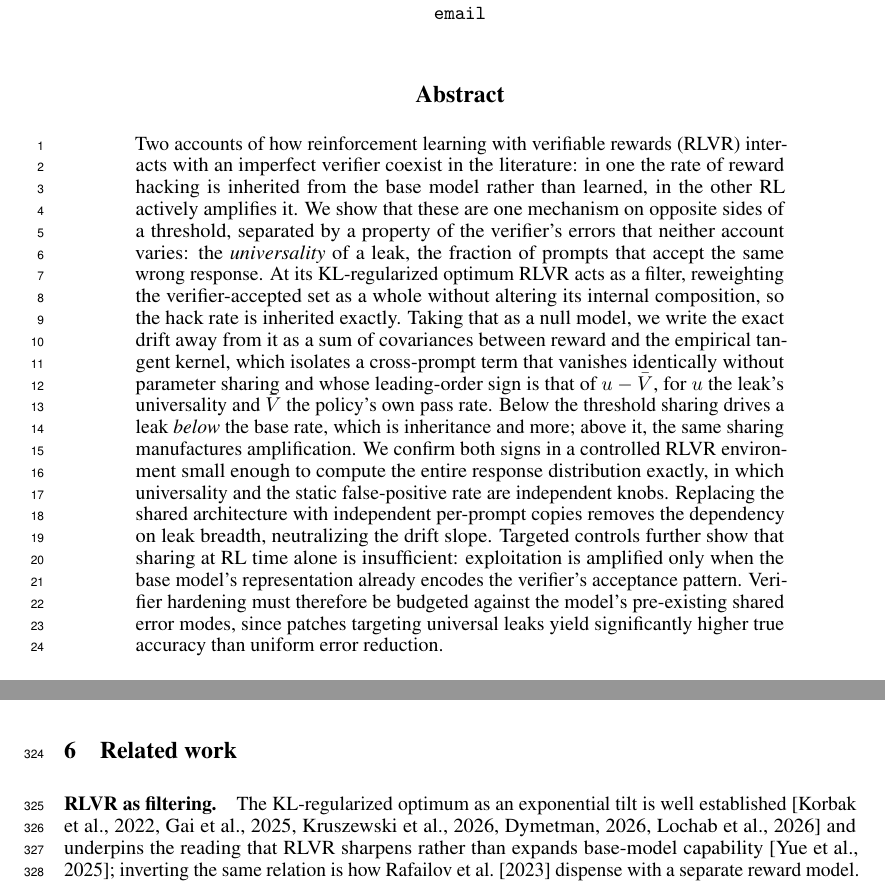
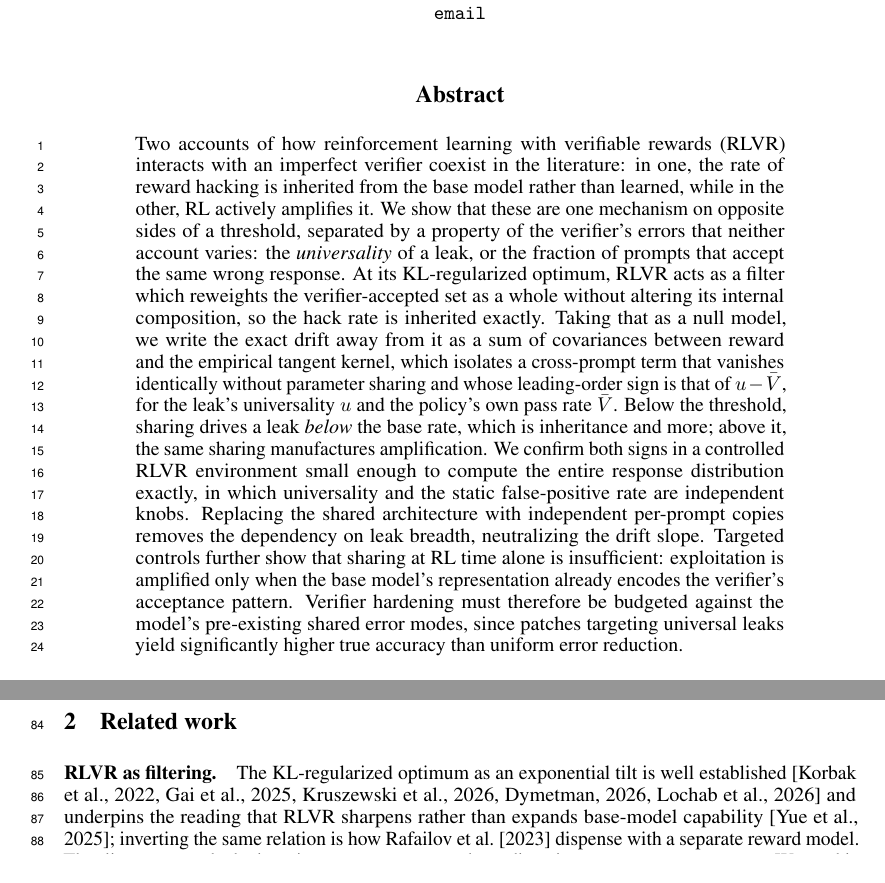
Before and after one commit to Rohan-Pandey1729/RLVR-Reward-Hacking, a LaTeX paper (paper/main.tex): two parts of pages 1 and 9 of 20 before the commit and two parts of pages 1 and 2 of 20 after it, joined at a grey line, cut so that both start at the same text. Compiled offline with pdfLaTeX.

Commit message:
Sentence update
Co-Authored-By: Claude Opus 5 <noreply@anthropic.com>
Claude-Session: https://claude.ai/code/session_015KzuJB4p3ZE9ALR7NCXVRp

```diff
--- a/paper/main.tex
+++ b/paper/main.tex
@@ -59,7 +59,7 @@
 \maketitle
 
 \begin{abstract}
-Two accounts of how reinforcement learning with verifiable rewards (RLVR) interacts with an imperfect verifier coexist in the literature: in one the rate of reward hacking is inherited from the base model rather than learned, in the other RL actively amplifies it. We show that these are one mechanism on opposite sides of a threshold, separated by a property of the verifier's errors that neither account varies: the \emph{universality} of a leak, the fraction of prompts that accept the same wrong response. At its KL-regularized optimum RLVR acts as a filter, reweighting the verifier-accepted set as a whole without altering its internal composition, so the hack rate is inherited exactly. Taking that as a null model, we write the exact drift away from it as a sum of covariances between reward and the empirical tangent kernel, which isolates a cross-prompt term that vanishes identically without parameter sharing and whose leading-order sign is that of $u - \bar V$, for $u$ the leak's universality and $\bar V$ the policy's own pass rate. Below the threshold sharing drives a leak \emph{below} the base rate, which is inheritance and more; above it, the same sharing manufactures amplification. We confirm both signs in a controlled RLVR environment small enough to compute the entire response distribution exactly, in which universality and the static false-positive rate are independent knobs. Replacing the shared architecture with independent per-prompt copies removes the dependency on leak breadth, neutralizing the drift slope. Targeted controls further show that sharing at RL time alone is insufficient: exploitation is amplified only when the base model's representation already encodes the verifier's acceptance pattern. Verifier hardening must therefore be budgeted against the model's pre-existing shared error modes, since patches targeting universal leaks yield significantly higher true accuracy than uniform error reduction.
+Two accounts of how reinforcement learning with verifiable rewards (RLVR) interacts with an imperfect verifier coexist in the literature: in one, the rate of reward hacking is inherited from the base model rather than learned, while in the other, RL actively amplifies it. We show that these are one mechanism on opposite sides of a threshold, separated by a property of the verifier's errors that neither account varies: the \emph{universality} of a leak, or the fraction of prompts that accept the same wrong response. At its KL-regularized optimum, RLVR acts as a filter which reweights the verifier-accepted set as a whole without altering its internal composition, so the hack rate is inherited exactly. Taking that as a null model, we write the exact drift away from it as a sum of covariances between reward and the empirical tangent kernel, which isolates a cross-prompt term that vanishes identically without parameter sharing and whose leading-order sign is that of $u - \bar V$, for the leak's universality $u$ and the policy's own pass rate $\bar V$. Below the threshold, sharing drives a leak \emph{below} the base rate, which is inheritance and more; above it, the same sharing manufactures amplification. We confirm both signs in a controlled RLVR environment small enough to compute the entire response distribution exactly, in which universality and the static false-positive rate are independent knobs. Replacing the shared architecture with independent per-prompt copies removes the dependency on leak breadth, neutralizing the drift slope. Targeted controls further show that sharing at RL time alone is insufficient: exploitation is amplified only when the base model's representation already encodes the verifier's acceptance pattern. Verifier hardening must therefore be budgeted against the model's pre-existing shared error modes, since patches targeting universal leaks yield significantly higher true accuracy than uniform error reduction.
 \end{abstract}
 
 \section{Introduction}
@@ -79,6 +79,14 @@ Our primary contribution is to reconcile the inheritance and amplification accou
 \item \textbf{The reconciliation is causal.} The response distribution is enumerated exactly, so universality and static false-positive rate are independent knobs and every reported quantity is a true value. Replacing the shared transformer with $N$ per-prompt copies of the identical architecture flattens the dependence on $u$ to $\CopiesSlope{}$ per doubling against $\SharedSlopeMatched{}$; structure-blind controls then make the vulnerability two-stage, since RL amplifies a leak only when the base model already encodes the verifier's acceptance pattern.
 \item \textbf{The audit target changes.} Two patches removing the same count of accepted wrong responses, indistinguishable to a static audit, differ by $\NuFiveCGap{}\pm\NuFiveCGapSem{}$ points of true accuracy, \NuFiveCGapRL{} of them manufactured by RL.
 \end{itemize}
+
+\section{Related work}
+
+\paragraph{RLVR as filtering.} The KL-regularized optimum as an exponential tilt is well established \citep{korbak2022bayesian, gai2025smoothing, kruszewski2026filtering, dymetman2026binary, lochab2026ucpo} and underpins the reading that RLVR sharpens rather than expands base-model capability \citep{yue2025rlincentivize}; inverting the same relation is how \citet{rafailov2023dpo} dispense with a separate reward model. That literature reads the invariance as a statement about diversity among correct answers. We read it as a constraint on the composition of the accepted set, and take it as our null model. We likewise use the rich-get-richer behavior among tied responses \citep{mei2020global, lochab2026ucpo} as a control.
+
+\paragraph{Verifier error.} \citet{wang2020perturbed} estimate the reward confusion matrix and prove convergence under unbiased surrogate rewards; \citet{cai2025noisyverifier} derive RLVR corrections that outperform uncorrected training. Both show that \emph{correction} helps, not that uncorrected training is robust. \citet{plesner2026imperfect} measure noise tolerance directly, and \citet{rad2026rateorfate} map a phase transition in the Youden index: incorrect modes go extinct when $J>0$ and dominate when $J<0$. Spurious rewards have occasionally helped particular models \citep{shao2025spurious}. Audits of verifier false positives \citep{zhao2025onetoken, huang2025verifiers, xu2025tinyv, yuan2026miracle} report gross error rates and leave the structural alignment of those errors across prompts unmeasured.
+
+\paragraph{Systematic error.} \citet{egashira2026delay} established the premise we build on: outcomes are dictated by the ``specific pattern of introduced errors'' rather than the blanket error rate. Their triggers operate at $u\approx1$; we hold the error rate fixed and sweep how many prompts share the accepted response, which isolates the structural axis and the mechanism behind it and exposes active \emph{suppression} at low universality where prior outcomes were uniformly non-positive. \citet{zhang2026leaky} reports inheritance while \citet{khalifa2026countdown} and \citet{nishimura2026specgaming} report amplification and specification gaming; universality reconciles them, since the decomposition predicting amplification above the threshold predicts suppression below it, so the two literatures differ not in disagreement but in where their verifiers sit on an axis neither reports. Unlike work defining what corrupted rewards \emph{can} do \citep{everitt2017corrupted, skalse2022defining, gao2023scaling}, we ask how standard optimizers interact with them. Studies of group-relative advantage estimators \citep{yang2026biased, zeng2025shrinkage} are orthogonal: our effect persists under exact-expectation gradients.
 
 \section{Setup: RLVR with an exploitable verifier}
 \label{sec:setup}
@@ -272,14 +280,6 @@ In neither blind variant is the shared policy's slope steeper than the per-promp
 
 Two patches that remove the same raw count of accepted wrong pairs, and so score identically on a static audit, differ sharply in what they buy. Removing a single universal leak takes the policy to \NuFiveCAccU{} accuracy; removing every idiosyncratic leak instead yields \NuFiveCAccI{}, a gap of $\NuFiveCGap{}\pm\NuFiveCGapSem{}$ points of true accuracy (\NuFiveCNSeeds{} seeds). The per-prompt policy shows a \NuFiveCGapTab{} point gap between the same two verifiers, already present in its base model, so the remaining \NuFiveCGapRL{} points are manufactured by RL. Setup details are in Figure~\ref{fig:practice} and Appendix~\ref{app:extra}.
 
-\section{Related work}
-
-\paragraph{RLVR as filtering.} The KL-regularized optimum as an exponential tilt is well established \citep{korbak2022bayesian, gai2025smoothing, kruszewski2026filtering, dymetman2026binary, lochab2026ucpo} and underpins the reading that RLVR sharpens rather than expands base-model capability \citep{yue2025rlincentivize}; inverting the same relation is how \citet{rafailov2023dpo} dispense with a separate reward model. That literature reads the invariance as a statement about diversity among correct answers. We read it as a constraint on the composition of the accepted set, and take it as our null model. We likewise use the rich-get-richer behavior among tied responses \citep{mei2020global, lochab2026ucpo} as a control.
-
-\paragraph{Verifier error.} \citet{wang2020perturbed} estimate the reward confusion matrix and prove convergence under unbiased surrogate rewards; \citet{cai2025noisyverifier} derive RLVR corrections that outperform uncorrected training. Both show that \emph{correction} helps, not that uncorrected training is robust. \citet{plesner2026imperfect} measure noise tolerance directly, and \citet{rad2026rateorfate} map a phase transition in the Youden index: incorrect modes go extinct when $J>0$ and dominate when $J<0$. Spurious rewards have occasionally helped particular models \citep{shao2025spurious}. Audits of verifier false positives \citep{zhao2025onetoken, huang2025verifiers, xu2025tinyv, yuan2026miracle} report gross error rates and leave the structural alignment of those errors across prompts unmeasured.
-
-\paragraph{Systematic error.} \citet{egashira2026delay} established the premise we build on: outcomes are dictated by the ``specific pattern of introduced errors'' rather than the blanket error rate. Their triggers operate at $u\approx1$; we hold the error rate fixed and sweep how many prompts share the accepted response, which isolates the structural axis and the mechanism behind it and exposes active \emph{suppression} at low universality where prior outcomes were uniformly non-positive. \citet{zhang2026leaky} reports inheritance while \citet{khalifa2026countdown} and \citet{nishimura2026specgaming} report amplification and specification gaming; universality reconciles them, since the decomposition predicting amplification above the threshold predicts suppression below it, so the two literatures differ not in disagreement but in where their verifiers sit on an axis neither reports. Unlike work defining what corrupted rewards \emph{can} do \citep{everitt2017corrupted, skalse2022defining, gao2023scaling}, we ask how standard optimizers interact with them. Studies of group-relative advantage estimators \citep{yang2026biased, zeng2025shrinkage} are orthogonal: our effect persists under exact-expectation gradients.
-
 \section{Conclusion}
 
 Whether RLVR inherits a base model's reward hacking or manufactures new hacking has no single answer: it depends on how many prompts share the verifier's errors. RLVR is a neutral filter at its KL-regularized optimum, and cross-prompt sharing breaks that baseline in both directions. A leak aggregates gradient from every prompt that accepts it and is penalized by every prompt that does not, so a leak few prompts share is driven below the base rate while a leak nearly all prompts share is amplified. Remove the sharing and the channel vanishes. Structure-blind controls make the process two-stage, since sharing at RL time is not sufficient on its own and RL amplifies structure that supervised training already encoded. The quantity to audit is therefore neither the gross frequency of verifier errors nor the breadth of acceptance, but whether the admitted false positives align with the model's pre-existing shared error modes.
```
Also changed, not shown: paper/main.pdf.
